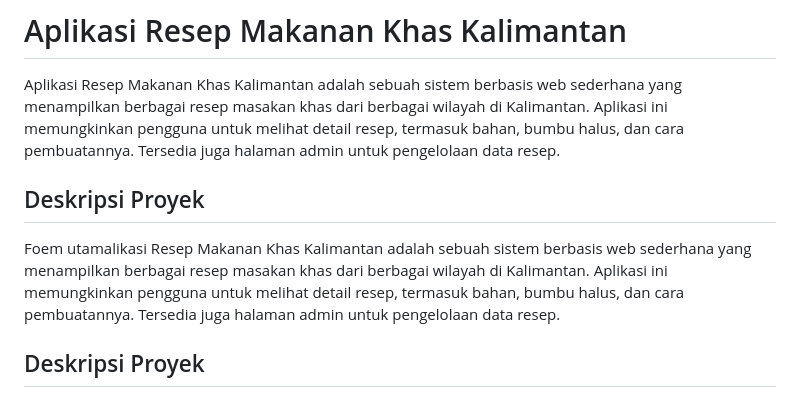
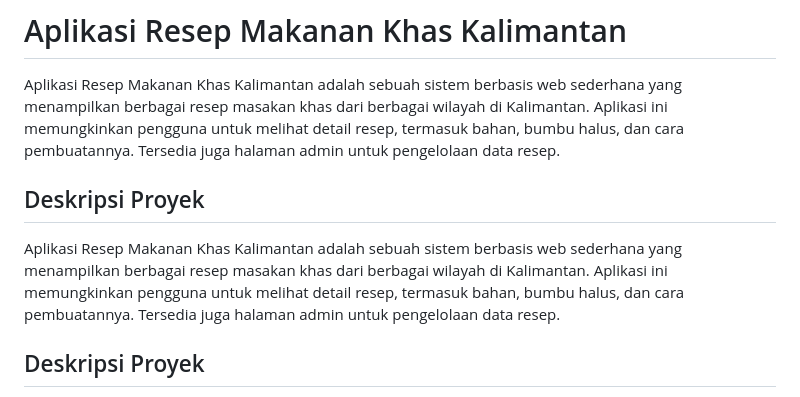
Before and after one commit to CandaKy/Aplikasi_Resep_Makanan_Khas_Kalimantan, a Markdown page: README.md, the part around the change. Drawn GitHub-style.

```diff
--- a/README.md
+++ b/README.md
@@ -1,8 +1,9 @@
 # Aplikasi Resep Makanan Khas Kalimantan
 
 Aplikasi Resep Makanan Khas Kalimantan adalah sebuah sistem berbasis web sederhana yang menampilkan berbagai resep masakan khas dari berbagai wilayah di Kalimantan. Aplikasi ini memungkinkan pengguna untuk melihat detail resep, termasuk bahan, bumbu halus, dan cara pembuatannya. Tersedia juga halaman admin untuk pengelolaan data resep.
+
 ## Deskripsi Proyek
-Foem utamalikasi Resep Makanan Khas Kalimantan adalah sebuah sistem berbasis web sederhana yang menampilkan berbagai resep masakan khas dari berbagai wilayah di Kalimantan. Aplikasi ini memungkinkan pengguna untuk melihat detail resep, termasuk bahan, bumbu halus, dan cara pembuatannya. Tersedia juga halaman admin untuk pengelolaan data resep.
+Aplikasi Resep Makanan Khas Kalimantan adalah sebuah sistem berbasis web sederhana yang menampilkan berbagai resep masakan khas dari berbagai wilayah di Kalimantan. Aplikasi ini memungkinkan pengguna untuk melihat detail resep, termasuk bahan, bumbu halus, dan cara pembuatannya. Tersedia juga halaman admin untuk pengelolaan data resep.
 
 ## Deskripsi Proyek
 
```
